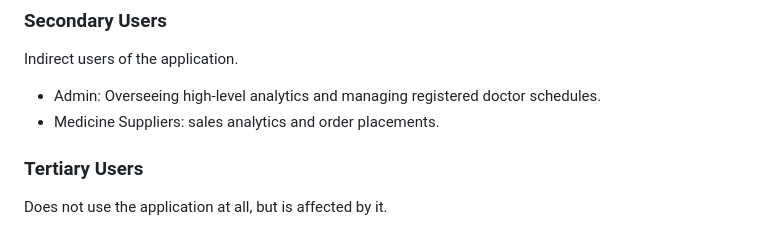
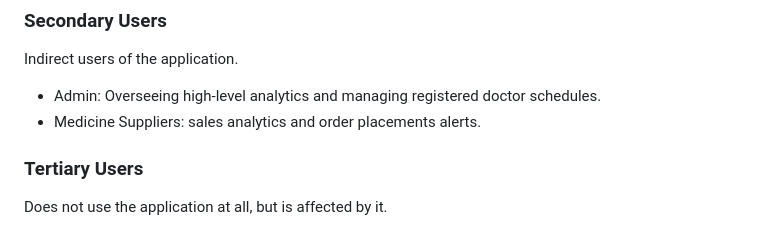
Before and after one commit to muzammilafroz/fourfrontwork, a Markdown page: docs/milestone-1_draft.md, the part around the change. Drawn GitHub-style.

Commit message:
Edited milestone-1

```diff
--- a/docs/milestone-1_draft.md
+++ b/docs/milestone-1_draft.md
@@ -18,7 +18,7 @@ Direct users of the application.
 Indirect users of the application.
 
 * Admin: Overseeing high-level analytics and managing registered doctor schedules.
-* Medicine Suppliers: sales analytics and order placements.
+* Medicine Suppliers: sales analytics and order placements alerts.
 
 ### Tertiary Users
 
```
